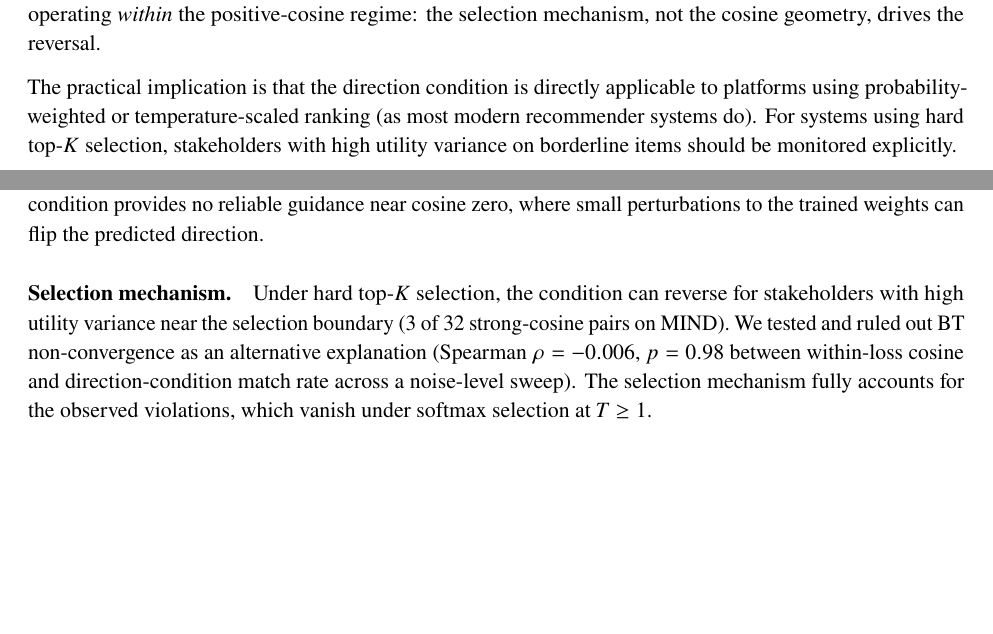
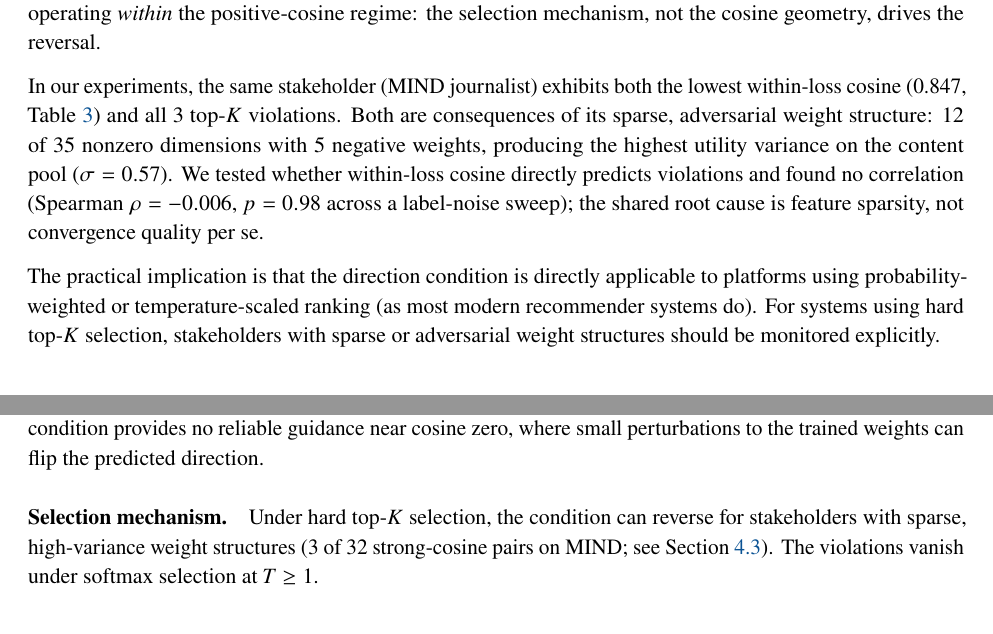
Before and after one commit to kar-ganap/x-algorithm-enhancements, a LaTeX paper (docs/f2/paper/main.tex): two parts of pages 7 and 14 of 18, joined at a grey line, cut so that both start at the same text, the shorter picture padded with empty space. Compiled offline with pdfLaTeX.

Commit message:
fix(paper): proposition framing + journalist sparsity connection
Two fixes from reviewer feedback:

1. Proposition 1: removed "empirically, T >= 1" from the proposition
   statement. The theoretical claim (cosine sign determines direction)
   now stands without an empirical temperature qualifier. The T >= 1
   boundary is stated immediately after as an empirical finding,
   clearly separated from the proposition itself.

2. §4.3: added paragraph connecting journalist's top-K violations to
   its sparse weight structure (12/35 nonzero dims, 5 negative weights,
   highest utility variance sigma=0.57). Notes that the same stakeholder
   has the lowest within-loss cosine (0.847) AND the only top-K
   violations — both consequences of feature sparsity, not of
   convergence quality (convergence ablation: rho=-0.006). Preempts
   a reviewer noticing the correlation without explanation.

§8 Limitations: trimmed the selection mechanism paragraph to reference
§4.3 instead of repeating the convergence ablation details.

```diff
--- a/docs/f2/paper/main.tex
+++ b/docs/f2/paper/main.tex
@@ -622,11 +626,21 @@ of extremal Goodhart~\cite{skalse2024goodhart} operating \emph{within}
 the positive-cosine regime: the selection mechanism, not the cosine
 geometry, drives the reversal.
 
+In our experiments, the same stakeholder (MIND journalist) exhibits
+both the lowest within-loss cosine (0.847, \cref{tab:within_loss}) and
+all 3 top-$K$ violations. Both are consequences of its sparse,
+adversarial weight structure: 12 of~35 nonzero dimensions with 5
+negative weights, producing the highest utility variance on the content
+pool ($\sigma = 0.57$). We tested whether within-loss cosine directly
+predicts violations and found no correlation (Spearman $\rho = -0.006$,
+$p = 0.98$ across a label-noise sweep); the shared root cause is
+feature sparsity, not convergence quality per se.
+
 The practical implication is that the direction condition is directly
 applicable to platforms using probability-weighted or temperature-scaled
 ranking (as most modern recommender systems do). For systems using hard
-top-$K$ selection, stakeholders with high utility variance on
-borderline items should be monitored explicitly.
+top-$K$ selection, stakeholders with sparse or adversarial weight
+structures should be monitored explicitly.
 
 \subsection{The MovieLens Goodhart Curve}
 
@@ -1032,13 +1046,9 @@ flip the predicted direction.
 
 \paragraph{Selection mechanism.}
 Under hard top-$K$ selection, the condition can reverse for
-stakeholders with high utility variance near the selection boundary
-(3 of~32 strong-cosine pairs on MIND). We tested and ruled out BT
-non-convergence as an alternative explanation (Spearman
-$\rho = -0.006$, $p = 0.98$ between within-loss cosine and
-direction-condition match rate across a noise-level sweep). The
-selection mechanism fully accounts for the observed violations, which
-vanish under softmax selection at $T \geq 1$.
+stakeholders with sparse, high-variance weight structures (3 of~32
+strong-cosine pairs on MIND; see \cref{sec:selection_mechanism}). The
+violations vanish under softmax selection at $T \geq 1$.
 
 \paragraph{Trained vs.\ raw cosines.}
 On high-dimensional sparse features, BT training substantially
```
Also changed, not shown: docs/f2/paper/main.tex (8 more changed lines).
